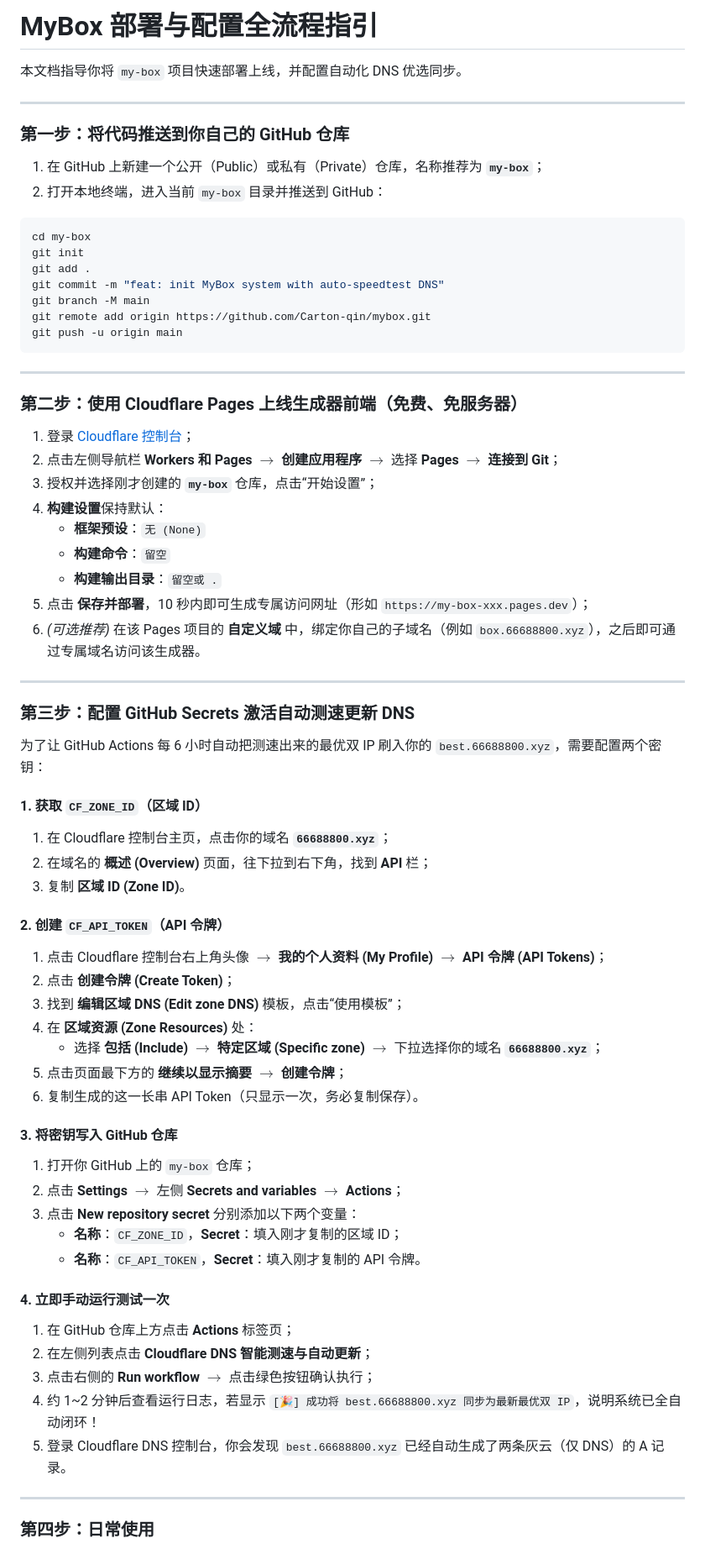
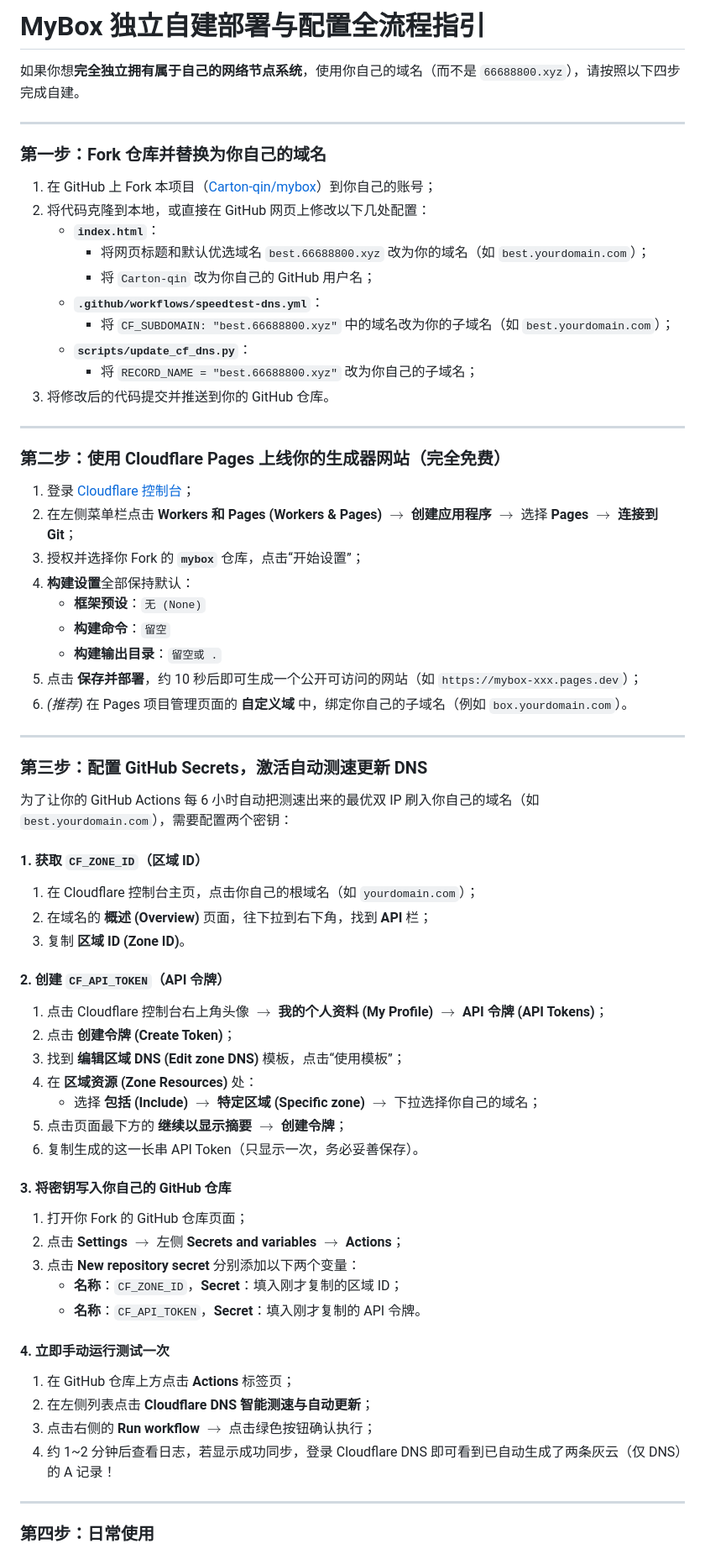
Before and after one commit to Carton-qin/mybox, a Markdown page: DEPLOY.md, the part around one of its changes. Shown at 84% size. Rendered like a GitHub page.

````diff
--- a/DEPLOY.md
+++ b/DEPLOY.md
@@ -1,46 +1,44 @@
-# MyBox 部署与配置全流程指引
+# MyBox 独立自建部署与配置全流程指引
 
-本文档指导你将 `my-box` 项目快速部署上线，并配置自动化 DNS 优选同步。
+如果你想**完全独立拥有属于自己的网络节点系统**，使用你自己的域名（而不是 `66688800.xyz`），请按照以下四步完成自建。
 
 ---
 
-### 第一步：将代码推送到你自己的 GitHub 仓库
+### 第一步：Fork 仓库并替换为你自己的域名
 
-1. 在 GitHub 上新建一个公开（Public）或私有（Private）仓库，名称推荐为 **`my-box`**；
-2. 打开本地终端，进入当前 `my-box` 目录并推送到 GitHub：
-
-```bash
-cd my-box
-git init
-git add .
-git commit -m "feat: init MyBox system with auto-speedtest DNS"
-git branch -M main
-git remote add origin https://github.com/Carton-qin/mybox.git
-git push -u origin main
-```
+1. 在 GitHub 上 Fork 本项目（[Carton-qin/mybox](https://github.com/Carton-qin/mybox)）到你自己的账号；
+2. 将代码克隆到本地，或直接在 GitHub 网页上修改以下几处配置：
+   * **`index.html`**：
+     * 将网页标题和默认优选域名 `best.66688800.xyz` 改为你的域名（如 `best.yourdomain.com`）；
+     * 将 `Carton-qin` 改为你自己的 GitHub 用户名；
+   * **`.github/workflows/speedtest-dns.yml`**：
+     * 将 `CF_SUBDOMAIN: "best.66688800.xyz"` 中的域名改为你的子域名（如 `best.yourdomain.com`）；
+   * **`scripts/update_cf_dns.py`**：
+     * 将 `RECORD_NAME = "best.66688800.xyz"` 改为你自己的子域名；
+3. 将修改后的代码提交并推送到你的 GitHub 仓库。
 
 ---
 
-### 第二步：使用 Cloudflare Pages 上线生成器前端（免费、免服务器）
+### 第二步：使用 Cloudflare Pages 上线你的生成器网站（完全免费）
 
 1. 登录 [Cloudflare 控制台](https://dash.cloudflare.com/)；
-2. 点击左侧导航栏 **Workers 和 Pages** $\rightarrow$ **创建应用程序** $\rightarrow$ 选择 **Pages** $\rightarrow$ **连接到 Git**；
-3. 授权并选择刚才创建的 **`my-box`** 仓库，点击“开始设置”；
-4. **构建设置**保持默认：
+2. 在左侧菜单栏点击 **Workers 和 Pages (Workers & Pages)** $\rightarrow$ **创建应用程序** $\rightarrow$ 选择 **Pages** $\rightarrow$ **连接到 Git**；
+3. 授权并选择你 Fork 的 **`mybox`** 仓库，点击“开始设置”；
+4. **构建设置**全部保持默认：
    * **框架预设**：`无 (None)`
    * **构建命令**：`留空`
    * **构建输出目录**：`留空或 .`
-5. 点击 **保存并部署**，10 秒内即可生成专属访问网址（形如 `https://my-box-xxx.pages.dev`）；
-6. *(可选推荐)* 在该 Pages 项目的 **自定义域** 中，绑定你自己的子域名（例如 `box.66688800.xyz`），之后即可通过专属域名访问该生成器。
+5. 点击 **保存并部署**，约 10 秒后即可生成一个公开可访问的网站（如 `https://mybox-xxx.pages.dev`）；
+6. *(推荐)* 在 Pages 项目管理页面的 **自定义域** 中，绑定你自己的子域名（例如 `box.yourdomain.com`）。
 
 ---
 
-### 第三步：配置 GitHub Secrets 激活自动测速更新 DNS
+### 第三步：配置 GitHub Secrets，激活自动测速更新 DNS
 
-为了让 GitHub Actions 每 6 小时自动把测速出来的最优双 IP 刷入你的 `best.66688800.xyz`，需要配置两个密钥：
+为了让你的 GitHub Actions 每 6 小时自动把测速出来的最优双 IP 刷入你自己的域名（如 `best.yourdomain.com`），需要配置两个密钥：
 
 #### 1. 获取 `CF_ZONE_ID`（区域 ID）
-1. 在 Cloudflare 控制台主页，点击你的域名 **`66688800.xyz`**；
+1. 在 Cloudflare 控制台主页，点击你自己的根域名（如 `yourdomain.com`）；
 2. 在域名的 **概述 (Overview)** 页面，往下拉到右下角，找到 **API** 栏；
 3. 复制 **区域 ID (Zone ID)**。
 
@@ -49,12 +47,12 @@ git push -u origin main
 2. 点击 **创建令牌 (Create Token)**；
 3. 找到 **编辑区域 DNS (Edit zone DNS)** 模板，点击“使用模板”；
 4. 在 **区域资源 (Zone Resources)** 处：
-   * 选择 **包括 (Include)** $\rightarrow$ **特定区域 (Specific zone)** $\rightarrow$ 下拉选择你的域名 **`66688800.xyz`**；
+   * 选择 **包括 (Include)** $\rightarrow$ **特定区域 (Specific zone)** $\rightarrow$ 下拉选择你自己的域名；
 5. 点击页面最下方的 **继续以显示摘要** $\rightarrow$ **创建令牌**；
-6. 复制生成的这一长串 API Token（只显示一次，务必复制保存）。
+6. 复制生成的这一长串 API Token（只显示一次，务必妥善保存）。
 
-#### 3. 将密钥写入 GitHub 仓库
-1. 打开你 GitHub 上的 `my-box` 仓库；
+#### 3. 将密钥写入你自己的 GitHub 仓库
+1. 打开你 Fork 的 GitHub 仓库页面；
 2. 点击 **Settings** $\rightarrow$ 左侧 **Secrets and variables** $\rightarrow$ **Actions**；
 3. 点击 **New repository secret** 分别添加以下两个变量：
    * **名称**：`CF_ZONE_ID`，**Secret**：填入刚才复制的区域 ID；
@@ -64,8 +62,7 @@ git push -u origin main
 1. 在 GitHub 仓库上方点击 **Actions** 标签页；
 2. 在左侧列表点击 **Cloudflare DNS 智能测速与自动更新**；
 3. 点击右侧的 **Run workflow** $\rightarrow$ 点击绿色按钮确认执行；
-4. 约 1~2 分钟后查看运行日志，若显示 `[🎉] 成功将 best.66688800.xyz 同步为最新最优双 IP`，说明系统已全自动闭环！
-5. 登录 Cloudflare DNS 控制台，你会发现 `best.66688800.xyz` 已经自动生成了两条灰云（仅 DNS）的 A 记录。
+4. 约 1~2 分钟后查看日志，若显示成功同步，登录 Cloudflare DNS 即可看到已自动生成了两条灰云（仅 DNS）的 A 记录！
 
 ---
 
````
Also changed, not shown: other parts of DEPLOY.md (+5 -6 lines), README.md (+74 -31 lines).
